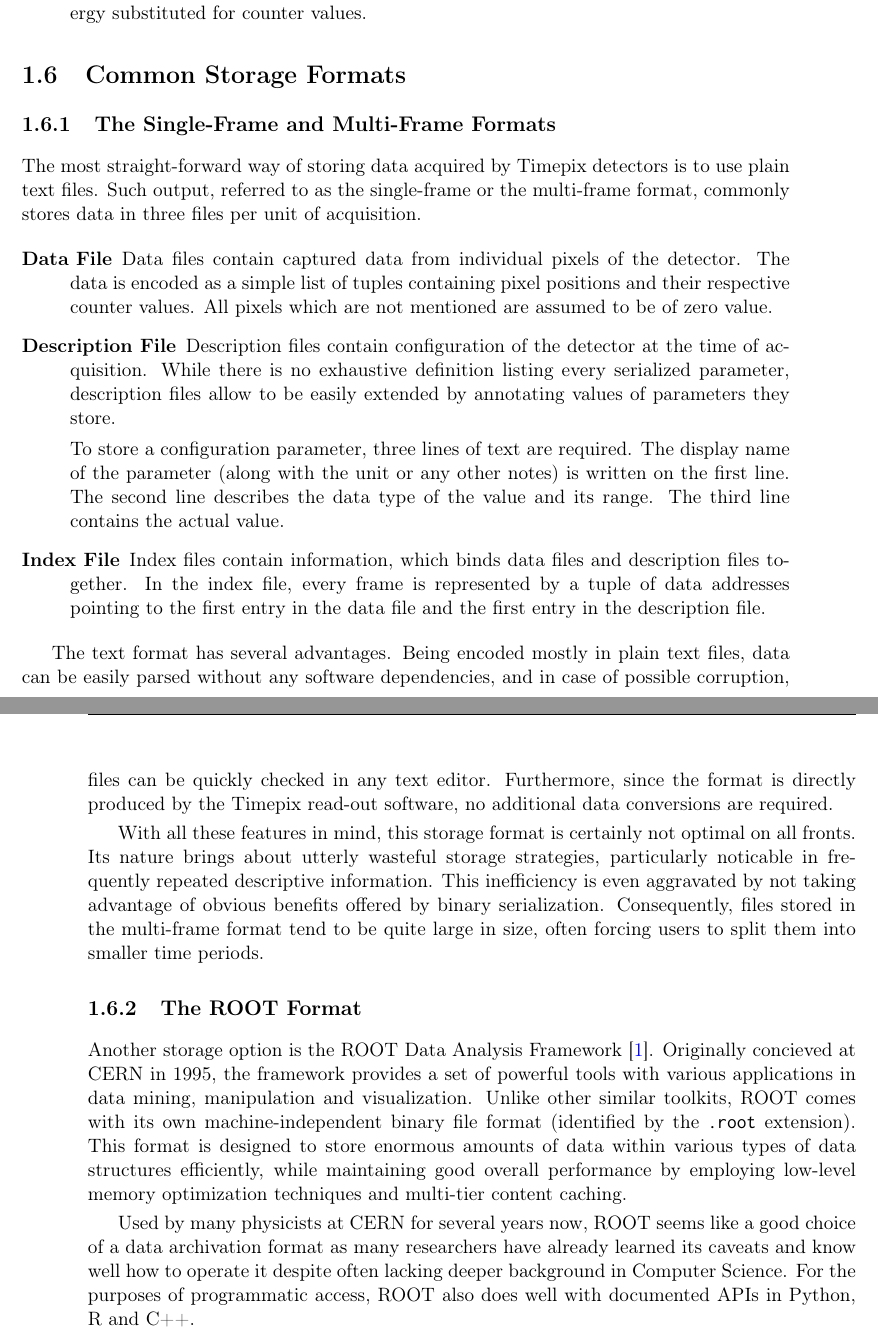
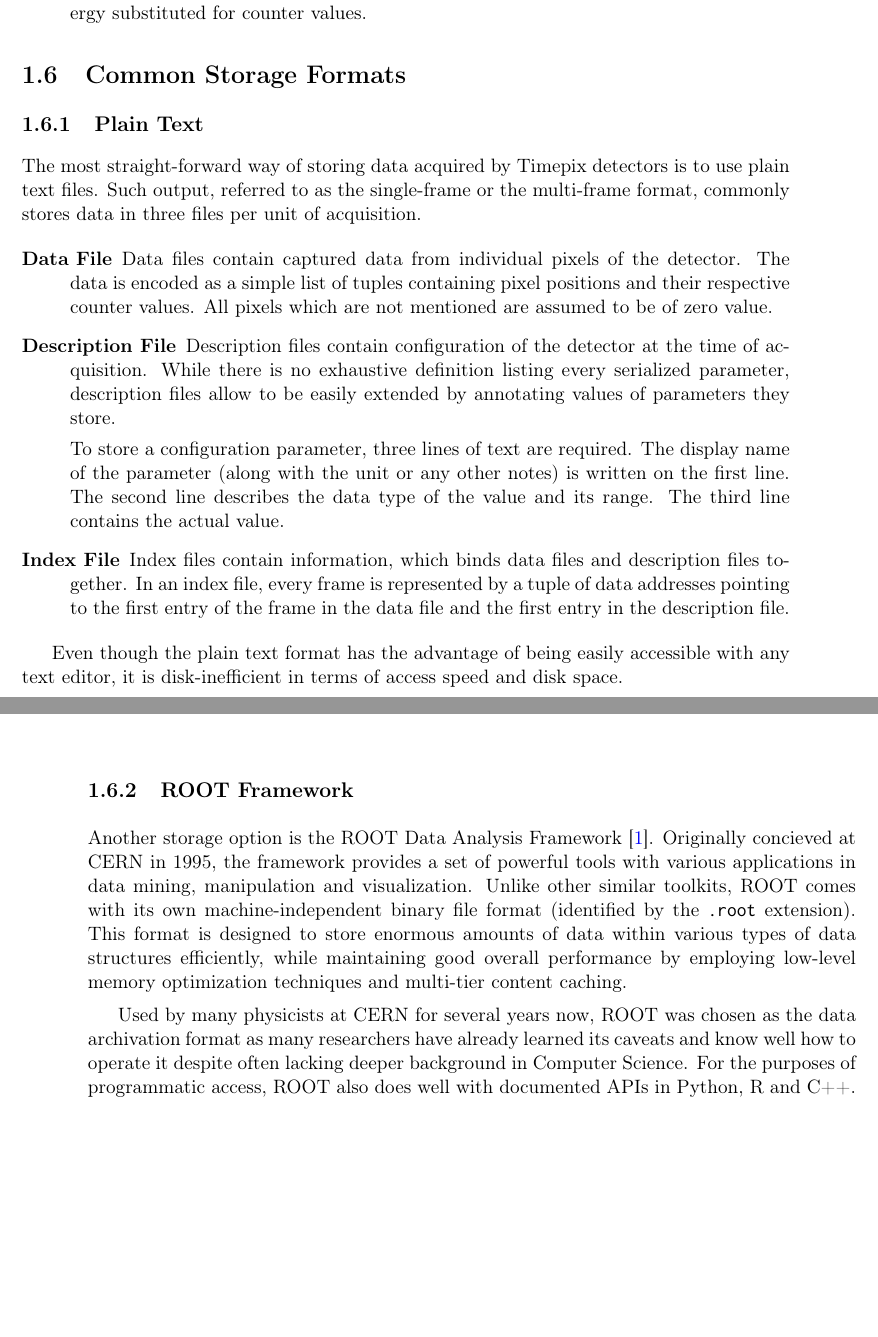
Before and after one commit to petrmanek/fel-bachelor-thesis, a LaTeX thesis (thesis.tex, which reads chapters/chap01.tex): two parts of pages 18 and 19 of 57, joined at a grey line, cut so that both start at the same text, the shorter picture padded with empty space. Compiled offline with pdfLaTeX.

Commit message:
Restructured section on data formats based on Benedikt's recommendations.

```diff
--- a/chapters/chap01.tex
+++ b/chapters/chap01.tex
@@ -200,7 +200,7 @@ In a cluster list, pixels are stored as tuples of their Carthessian coordinates
 \section{Common Storage Formats}
 \label{db:storage-formats}
 
-\subsection{The Single-Frame and Multi-Frame Formats}
+\subsection{Plain Text}
 %  - Multi-frame formáty, jejich výhody a nevýhody.
 The most straight-forward way of storing data acquired by Timepix detectors is to use plain text files. Such output, referred to as the single-frame or the multi-frame format, commonly stores data in three files per unit of acquisition.
 
@@ -214,20 +214,18 @@ The most straight-forward way of storing data acquired by Timepix detectors is t
 	To store a configuration parameter, three lines of text are required. The display name of the parameter (along with the unit or any other notes) is written on the first line. The second line describes the data type of the value and its range. The third line contains the actual value.
 
 	\item[Index File]
-	Index files contain information, which binds data files and description files together. In the index file, every frame is represented by a tuple of data addresses pointing to the first entry in the data file and the first entry in the description file.
+	Index files contain information, which binds data files and description files together. In an index file, every frame is represented by a tuple of data addresses pointing to the first entry of the frame in the data file and the first entry in the description file.
 \end{description}
 
-The text format has several advantages. Being encoded mostly in plain text files, data can be easily parsed without any software dependencies, and in case of possible corruption, files can be quickly checked in any text editor. Furthermore, since the format is directly produced by the Timepix read-out software, no additional data conversions are required.
+Even though the plain text format has the advantage of being easily accessible with any text editor, it is disk-inefficient in terms of access speed and disk space.
 
-With all these features in mind, this storage format is certainly not optimal on all fronts. Its nature brings about utterly wasteful storage strategies, particularly noticable in frequently repeated descriptive information. This inefficiency is even aggravated by not taking advantage of obvious benefits offered by binary serialization. Consequently, files stored in the multi-frame format tend to be quite large in size, often forcing users to split them into smaller time periods.
-
-\subsection{The ROOT Format}
+\subsection{ROOT Framework}
 Another storage option is the ROOT Data Analysis Framework \cite{Brun199781}. Originally concieved at CERN in 1995, the framework provides a set of powerful tools with various applications in data mining, manipulation and visualization. Unlike other similar toolkits, ROOT comes with its own machine-independent binary file format (identified by the \texttt{.root} extension). This format is designed to store enormous amounts of data within various types of data structures efficiently, while maintaining good overall performance by employing low-level memory optimization techniques and multi-tier content caching.
 
 %% ZKRATKA: API
 %% ZKRATKA: ROOT?
 
-Used by many physicists at CERN for several years now, ROOT seems like a good choice of a data archivation format as many researchers have already learned its caveats and know well how to operate it despite often lacking deeper background in Computer Science. For the purposes of programmatic access, ROOT also does well with documented APIs in Python, R and C++.
+Used by many physicists at CERN for several years now, ROOT was chosen as the data archivation format as many researchers have already learned its caveats and know well how to operate it despite often lacking deeper background in Computer Science. For the purposes of programmatic access, ROOT also does well with documented APIs in Python, R and C++.
 
 Should data be stored in ROOT, a basic relational database concept comes to mind. ROOT however offers even more abstract data structures with standard tables generalized in the form of \textit{trees} and their columns in the form of \textit{leaves}. One such tree would suffice for information about captured frames (such as acquisition time, operation mode, etc.) and other for a list of clusters for every frame. This schema (showcased in Figure \ref{fig:root-trees}) would efficiently abstract the entire storage structure, allowing for multiple frames to be stored in a single file, grouped for instance by a common time interval, similarly to the text file format.
 
```
Also changed, not shown: bibliography/JakubekEnergyCalibration2011.bib (added, +17 -0 lines), bibliography/JakubekEnergyCalibration2011.pdf (added), chapters/chap01.tex (2 more changed lines).
